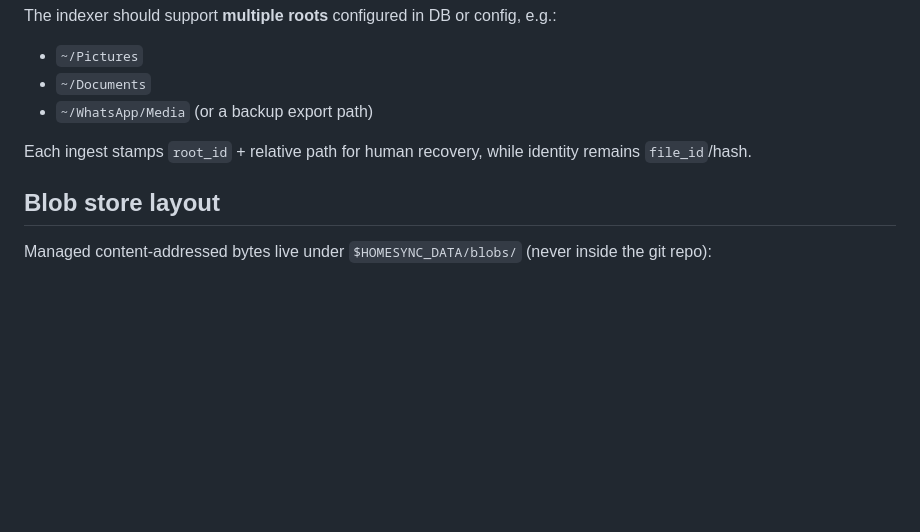
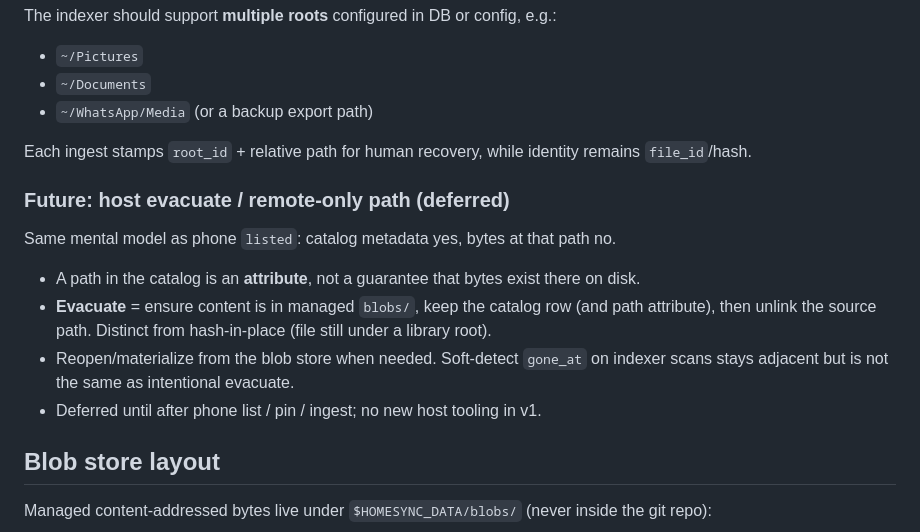
Before and after one commit to hamburg1r/homesync, a Markdown page: docs/architecture.md, the part around the change. GitHub-like rendering; blank space fills up the shorter version.

Commit message:
Document deferred host evacuate / remote-only path.
Capture the Linux analog of phone listed mode so future send-and-remove stays scoped after mobile milestones.

```diff
--- a/docs/architecture.md
+++ b/docs/architecture.md
@@ -113,6 +113,15 @@ The indexer should support **multiple roots** configured in DB or config, e.g.:
 
 Each ingest stamps `root_id` + relative path for human recovery, while identity remains `file_id`/hash.
 
+### Future: host evacuate / remote-only path (deferred)
+
+Same mental model as phone `listed`: catalog metadata yes, bytes at that path no.
+
+- A path in the catalog is an **attribute**, not a guarantee that bytes exist there on disk.
+- **Evacuate** = ensure content is in managed `blobs/`, keep the catalog row (and path attribute), then unlink the source path. Distinct from hash-in-place (file still under a library root).
+- Reopen/materialize from the blob store when needed. Soft-detect `gone_at` on indexer scans stays adjacent but is not the same as intentional evacuate.
+- Deferred until after phone list / pin / ingest; no new host tooling in v1.
+
 ## Blob store layout
 
 Managed content-addressed bytes live under `$HOMESYNC_DATA/blobs/` (never inside the git repo):
```
Also changed, not shown: docs/roadmap.md (+2 -0 lines).
